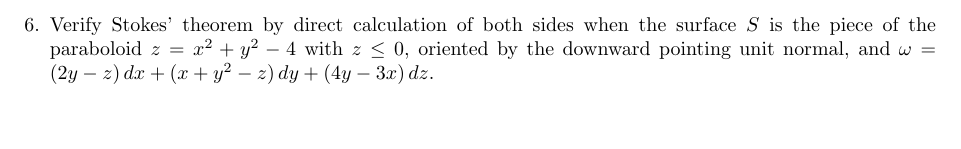
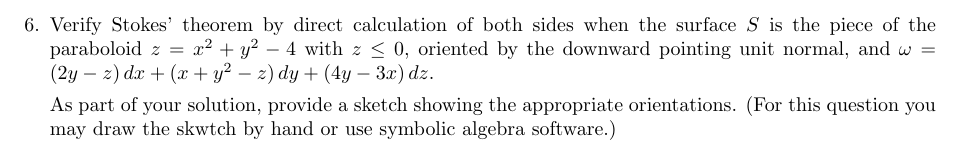
Before and after one commit to poonkeegan/school, a LaTeX document (matb42/a10.tex): part of page 6 of 6, cut so that both start at the same text, the shorter picture padded with empty space. Compiled offline with pdfLaTeX.

Commit message:
Mon Mar 26 11:12:52 EDT 2018

```diff
--- a/matb42/a10.tex
+++ b/matb42/a10.tex
@@ -89,5 +89,7 @@ Apr 3rd 2018}
 
     \newpage
     \item Verify Stokes' theorem by direct calculation of both sides when the surface $S$ is the piece of the paraboloid $z= x^2 + y^2 - 4$ with $z \leq 0$, oriented by the downward pointing unit normal, and $\omega = (2y-z)\, dx + (x + y^2 - z)\, dy + (4y-3x)\, dz$.
+
+    As part of your solution, provide a sketch showing the appropriate orientations. (For this question you may draw the skwtch by hand or use symbolic algebra software.)
 \end{enumerate}
 \end{document}
```
Also changed, not shown: matb42/a10.pdf.
